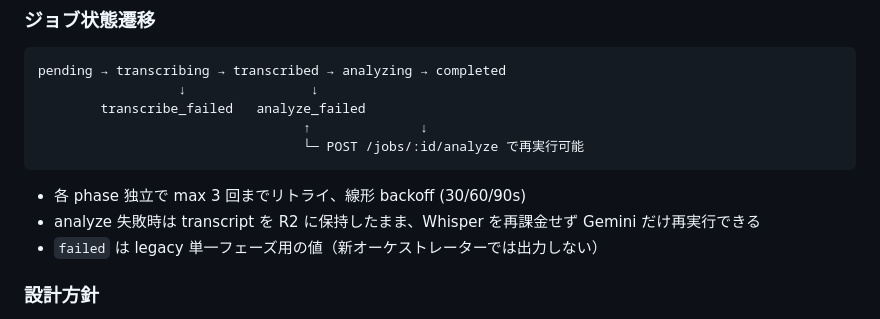
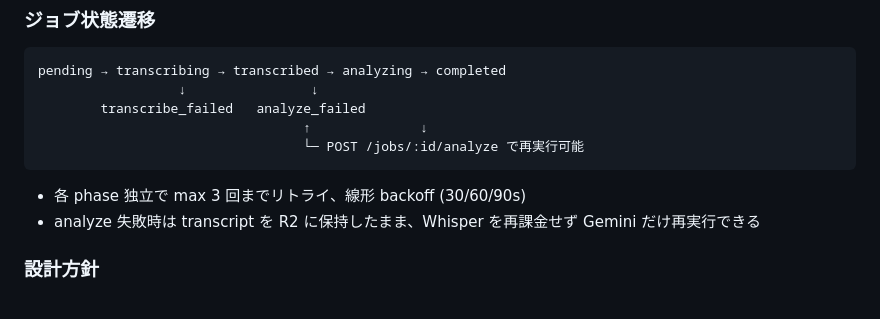
Before and after one commit to owk-owk130/koe, a Markdown page: CLAUDE.md, the part around the change. GitHub-like rendering.

Commit message:
docs: drop legacy 'failed' status note from CLAUDE.md
JobStatus 型から 'failed' を除外し DB 上の値も migration で
'transcribe_failed' に統一済みのため、CLAUDE.md の状態遷移セクションから
legacy 値の注記を削除する。

Co-Authored-By: Claude Opus 4.7 (1M context) <noreply@anthropic.com>

```diff
--- a/CLAUDE.md
+++ b/CLAUDE.md
@@ -101,7 +101,6 @@ pending → transcribing → transcribed → analyzing → completed
 
 - 各 phase 独立で max 3 回までリトライ、線形 backoff (30/60/90s)
 - analyze 失敗時は transcript を R2 に保持したまま、Whisper を再課金せず Gemini だけ再実行できる
-- `failed` は legacy 単一フェーズ用の値（新オーケストレーターでは出力しない）
 
 ### 設計方針
 
```
